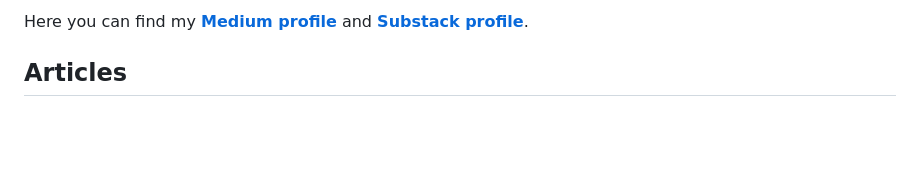
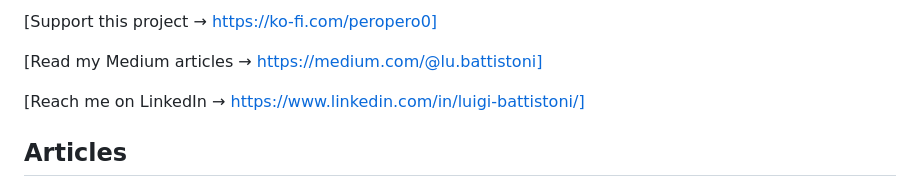
Before and after one commit to Peropero0/quantitative_finance_playground, a Markdown page: README.md, the part around one of its changes. Drawn GitHub-style; blank space fills up the shorter version.

```diff
--- a/README.md
+++ b/README.md
@@ -15,5 +15,10 @@ Your feedback is important! If you have any questions, suggestions, or feedback,
 
-Here you can find my [**Medium profile**](https://medium.com/@lu.battistoni) and [**Substack profile**](https://substack.com/@luigibattistoni).
+[Support this project → https://ko-fi.com/peropero0]
+
+[Read my Medium articles → https://medium.com/@lu.battistoni]
+
+[Reach me on LinkedIn → https://www.linkedin.com/in/luigi-battistoni/]
+
 
 ## Articles
 Below are my articles, organized in topics and sorted by their most recent publication date. Where applicable, I will provide links to Python notebooks containing the plots and computations used in each piece.
```
Also changed, not shown: other parts of README.md (+1 -1 lines).
